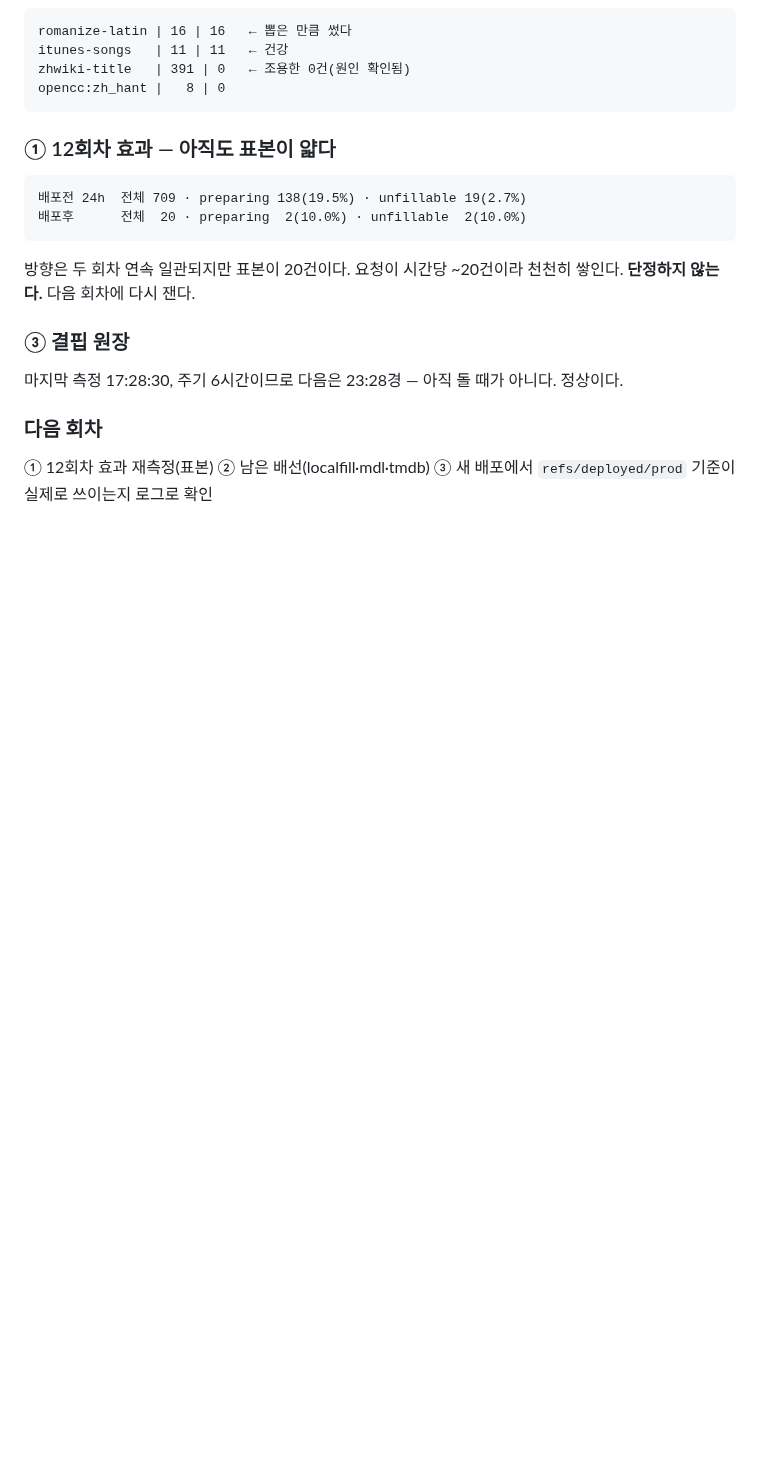
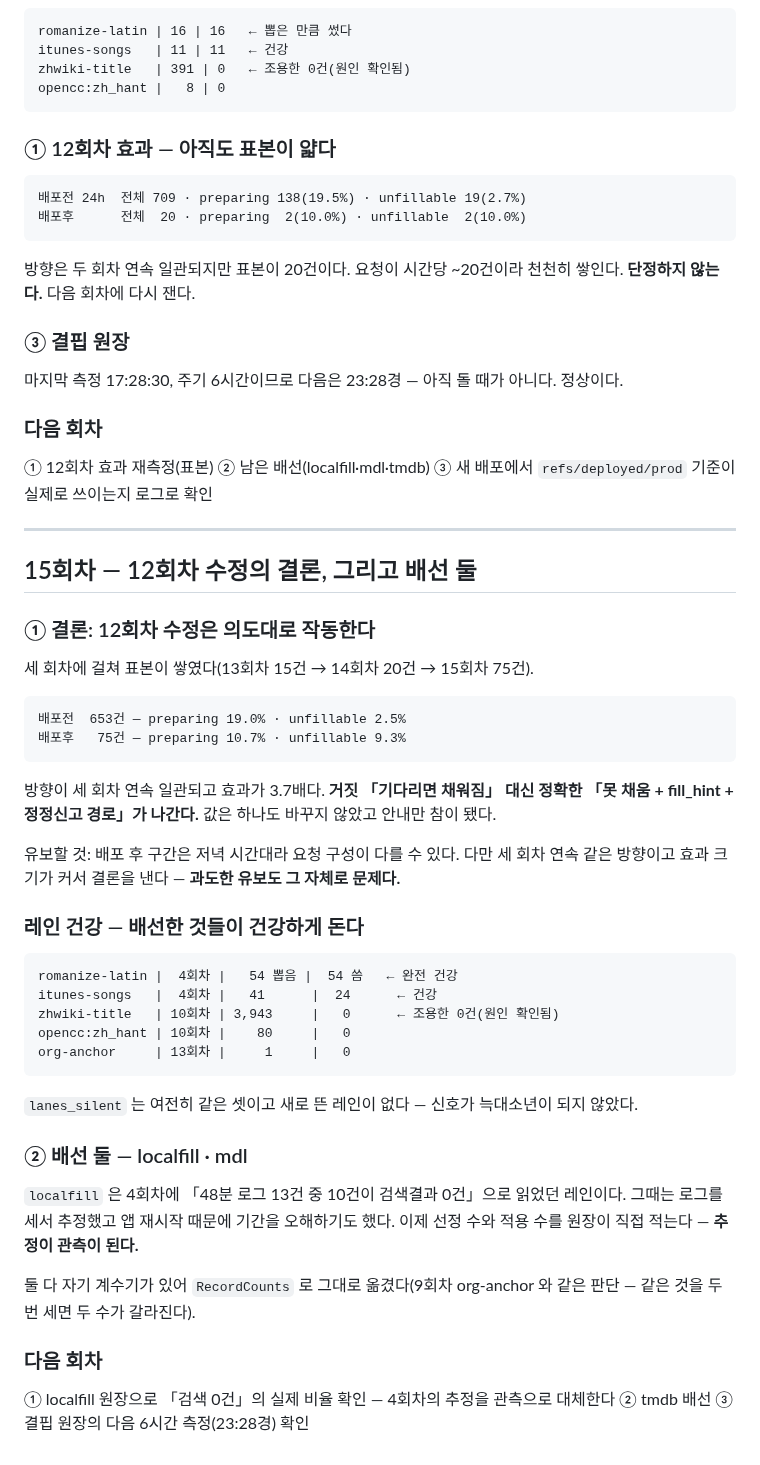
Before and after one commit to rickyjoo73/kdb, a Markdown page: docs/MONITOR_20260920.md, the part around the change. Rendered like a GitHub page; blank space fills up the shorter version.

Commit message:
docs: 15회차 — 12회차 수정의 결론과 배선 둘
Co-Authored-By: Claude Opus 5 (1M context) <noreply@anthropic.com>

````diff
--- a/docs/MONITOR_20260920.md
+++ b/docs/MONITOR_20260920.md
@@ -919,3 +919,49 @@ opencc:zh_hant |   8 | 0
 
 ① 12회차 효과 재측정(표본) ② 남은 배선(localfill·mdl·tmdb)
 ③ 새 배포에서 `refs/deployed/prod` 기준이 실제로 쓰이는지 로그로 확인
+
+---
+
+## 15회차 — 12회차 수정의 결론, 그리고 배선 둘
+
+### ① 결론: 12회차 수정은 의도대로 작동한다
+
+세 회차에 걸쳐 표본이 쌓였다(13회차 15건 → 14회차 20건 → 15회차 75건).
+
+```
+배포전  653건 — preparing 19.0% · unfillable 2.5%
+배포후   75건 — preparing 10.7% · unfillable 9.3%
+```
+
+방향이 세 회차 연속 일관되고 효과가 3.7배다. **거짓 「기다리면 채워짐」 대신 정확한
+「못 채움 + fill_hint + 정정신고 경로」가 나간다.** 값은 하나도 바꾸지 않았고 안내만
+참이 됐다.
+
+유보할 것: 배포 후 구간은 저녁 시간대라 요청 구성이 다를 수 있다. 다만 세 회차 연속
+같은 방향이고 효과 크기가 커서 결론을 낸다 — **과도한 유보도 그 자체로 문제다.**
+
+### 레인 건강 — 배선한 것들이 건강하게 돈다
+
+```
+romanize-latin |  4회차 |   54 뽑음 |  54 씀   ← 완전 건강
+itunes-songs   |  4회차 |   41      |  24      ← 건강
+zhwiki-title   | 10회차 | 3,943     |   0      ← 조용한 0건(원인 확인됨)
+opencc:zh_hant | 10회차 |    80     |   0
+org-anchor     | 13회차 |     1     |   0
+```
+
+`lanes_silent` 는 여전히 같은 셋이고 새로 뜬 레인이 없다 — 신호가 늑대소년이 되지 않았다.
+
+### ② 배선 둘 — localfill · mdl
+
+`localfill` 은 4회차에 「48분 로그 13건 중 10건이 검색결과 0건」으로 읽었던 레인이다.
+그때는 로그를 세서 추정했고 앱 재시작 때문에 기간을 오해하기도 했다. 이제 선정 수와
+적용 수를 원장이 직접 적는다 — **추정이 관측이 된다.**
+
+둘 다 자기 계수기가 있어 `RecordCounts` 로 그대로 옮겼다(9회차 org-anchor 와 같은 판단 —
+같은 것을 두 번 세면 두 수가 갈라진다).
+
+### 다음 회차
+
+① localfill 원장으로 「검색 0건」의 실제 비율 확인 — 4회차의 추정을 관측으로 대체한다
+② tmdb 배선 ③ 결핍 원장의 다음 6시간 측정(23:28경) 확인
````
